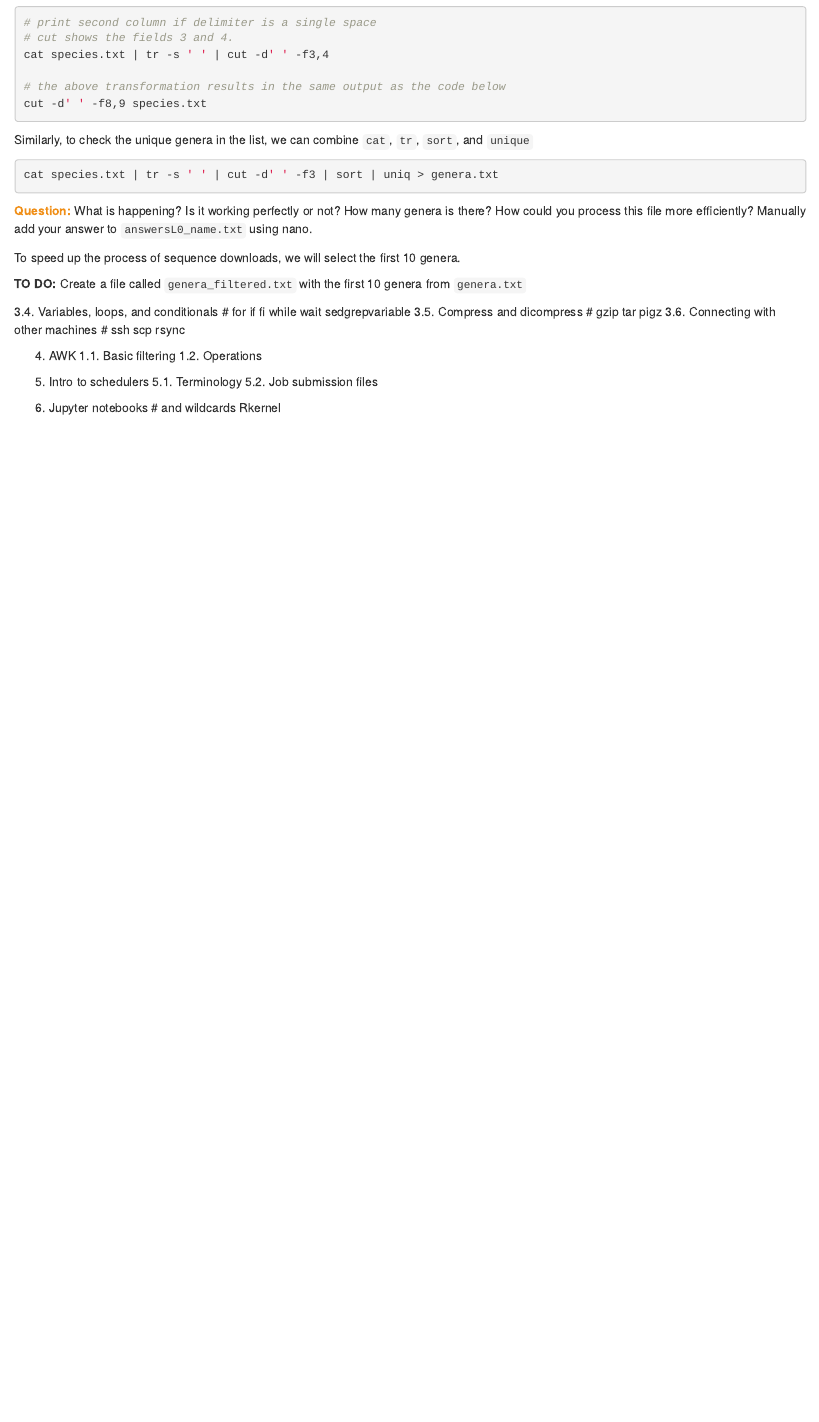
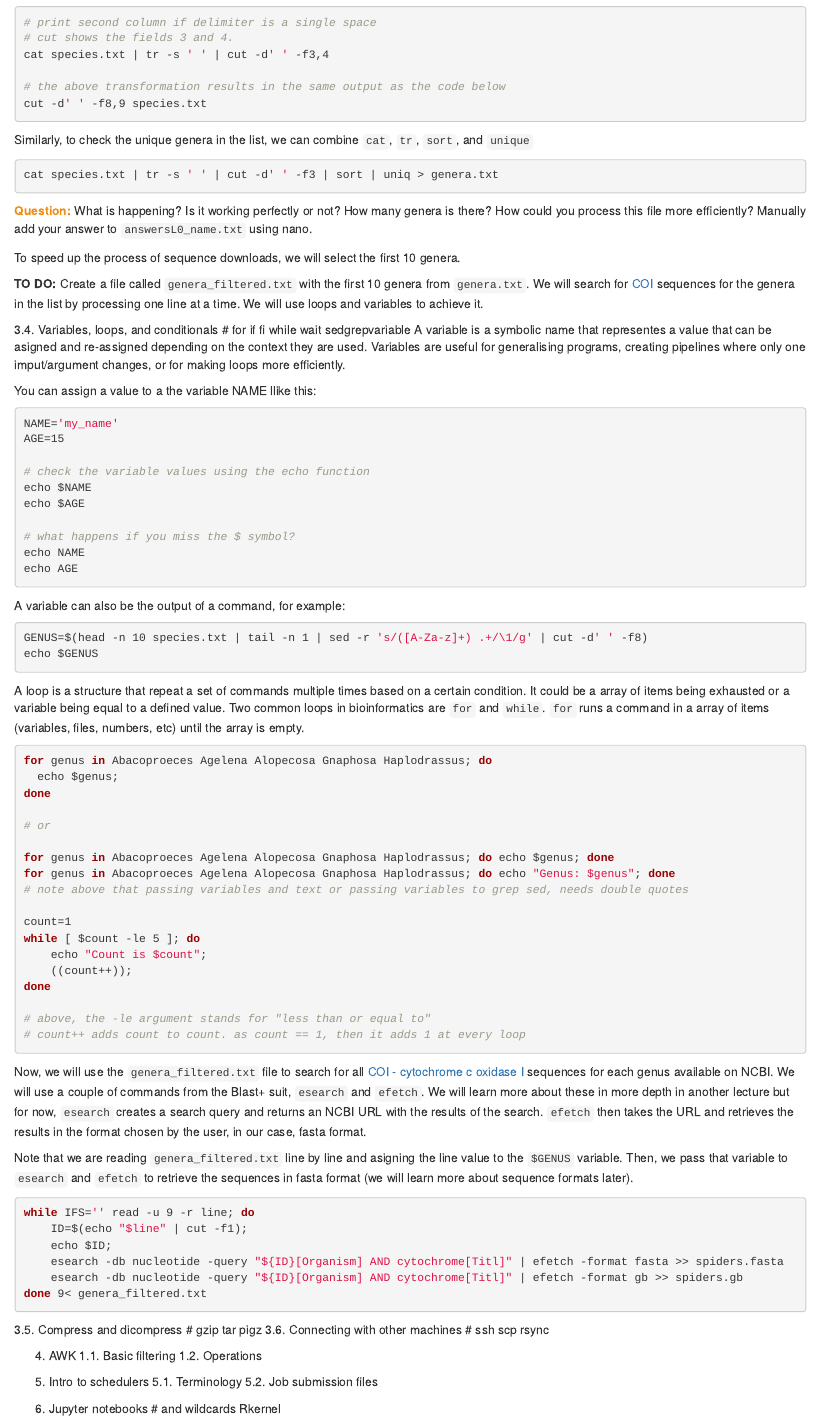
Before and after one commit to mftorres/bioinfo4evol, an R Markdown document (01-command_line.Rmd): the page in a window 1100 px wide, from 5640 px down. Rendered offline with R 4.5, knitr and Pandoc, with nearby package versions.

Commit message:
entrez code

````diff
--- a/01-command_line.Rmd
+++ b/01-command_line.Rmd
@@ -315,9 +315,73 @@ cat species.txt | tr -s ' ' | cut -d' ' -f3 | sort | uniq > genera.txt
 To speed up the process of sequence downloads, we will select the first 10 genera.
 
 **TO DO:**
-Create a file called `genera_filtered.txt` with the first 10 genera from `genera.txt`
+Create a file called `genera_filtered.txt` with the first 10 genera from `genera.txt`. We will search for [COI]() sequences for the genera in the list by processing one line at a time. We will use loops and variables to achieve it.
 
 3.4. Variables, loops, and conditionals # for if fi while wait sedgrepvariable
+A variable is a symbolic name that representes a value that can be asigned and re-assigned depending on the context they are used. Variables are useful for generalising programs, creating pipelines where only one imput/argument changes, or for making loops more efficiently.
+
+You can assign a value to a the variable NAME llike this:
+
+```bash
+NAME='my_name'
+AGE=15
+
+# check the variable values using the echo function
+echo $NAME
+echo $AGE
+
+# what happens if you miss the $ symbol?
+echo NAME
+echo AGE
+```
+
+A variable can also be the output of a command, for example:
+
+```bash
+GENUS=$(head -n 10 species.txt | tail -n 1 | sed -r 's/([A-Za-z]+) .+/\1/g' | cut -d' ' -f8)
+echo $GENUS
+```
+
+A loop is a structure that repeat a set of commands multiple times based on a certain condition. It could be a array of items being exhausted or a variable being equal to a defined value. Two common loops in bioinformatics are `for` and `while`. `for` runs a command in a array of items (variables, files, numbers, etc) until the array is empty.
+
+```bash
+for genus in Abacoproeces Agelena Alopecosa Gnaphosa Haplodrassus; do
+  echo $genus;
+done
+
+# or
+
+for genus in Abacoproeces Agelena Alopecosa Gnaphosa Haplodrassus; do echo $genus; done
+for genus in Abacoproeces Agelena Alopecosa Gnaphosa Haplodrassus; do echo "Genus: $genus"; done
+# note above that passing variables and text or passing variables to grep sed, needs double quotes
+
+count=1
+while [ $count -le 5 ]; do
+    echo "Count is $count";
+    ((count++));
+done
+
+# above, the -le argument stands for "less than or equal to"
+# count++ adds count to count. as count == 1, then it adds 1 at every loop
+```
+
+Now, we will use the `genera_filtered.txt` file to search for all [COI - cytochrome c oxidase I](https://en.wikipedia.org/wiki/Cytochrome_c_oxidase_subunit_I) sequences for each genus available on NCBI. We will use a couple of commands from the Blast+ suit, `esearch` and `efetch`. We will learn more about these in more depth in another lecture but for now, `esearch` creates a search query and returns an NCBI URL with the results of the search. `efetch` then takes the URL and retrieves the results in the format chosen by the user, in our case, fasta format.
+
+Note that we are reading `genera_filtered.txt` line by line and asigning the line value to the `$GENUS` variable. Then, we pass that variable to `esearch` and `efetch` to retrieve the sequences in fasta format (we will learn more about sequence formats later).
+
+
+```bash
+while IFS='' read -u 9 -r line; do
+    ID=$(echo "$line" | cut -f1);
+    echo $ID;
+    esearch -db nucleotide -query "${ID}[Organism] AND cytochrome[Titl]" | efetch -format fasta >> spiders.fasta
+    esearch -db nucleotide -query "${ID}[Organism] AND cytochrome[Titl]" | efetch -format gb >> spiders.gb
+done 9< genera_filtered.txt
+```
+
+
+
+
 3.5. Compress and dicompress # gzip tar pigz
 3.6. Connecting with other machines # ssh scp rsync
 
````
Also changed, not shown: 2 other files.
